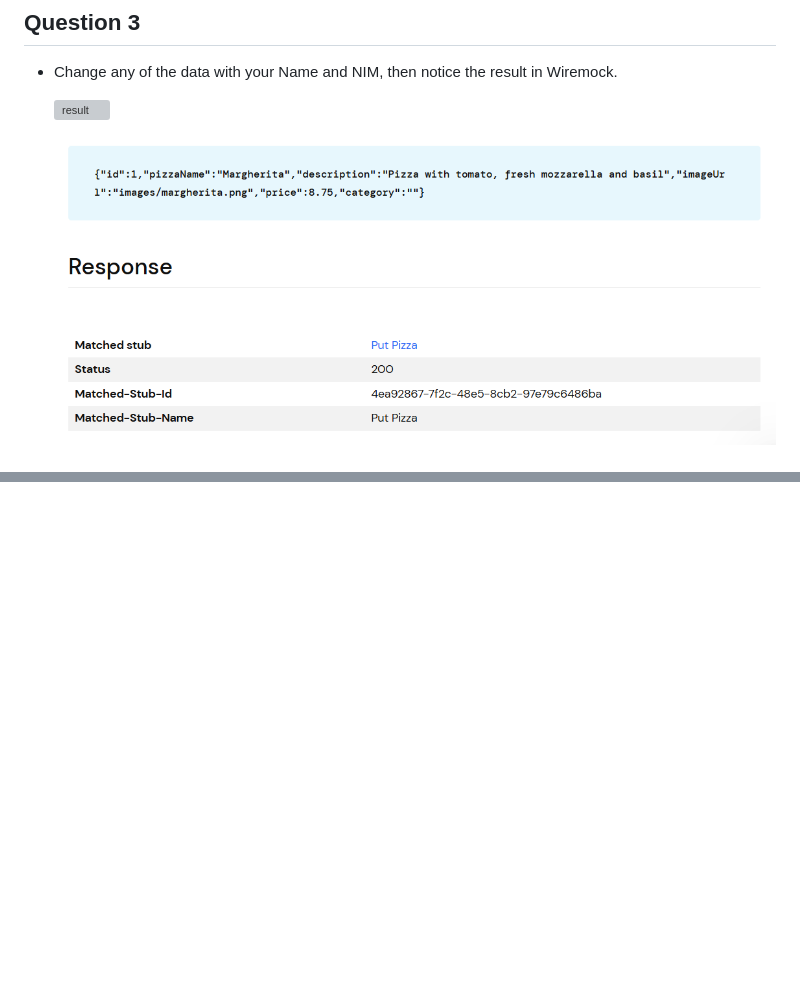
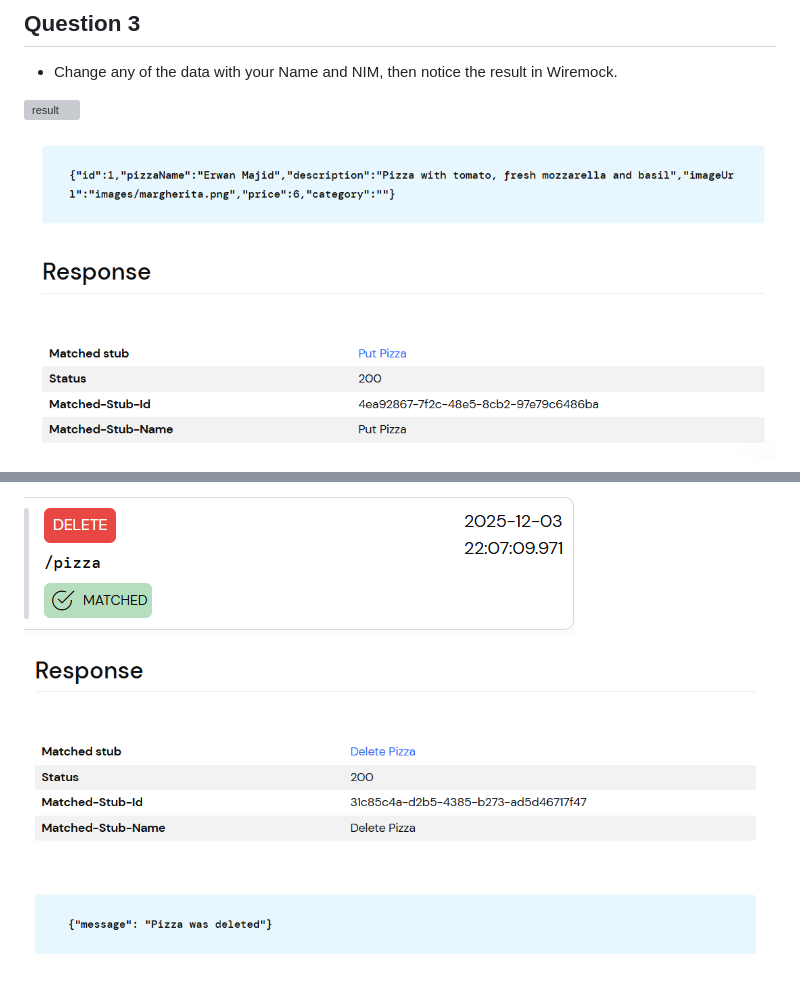
Before and after one commit to Majid5654/Persistensi-Data, a Markdown page: README.md, 2 parts joined by grey strips. Rendered like a GitHub page; pictures changed too: IMG/20.png (added), IMG/21.png (added), IMG/22.png (added); blank space fills up the shorter version; grey boxes are pictures that could not be loaded.

```diff
--- a/README.md
+++ b/README.md
@@ -156,3 +156,3 @@ Widget build(BuildContext context) {
 
-  ![result](IMG/18.png)
+![result](IMG/22.png)
 
@@ -159,0 +173,3 @@ Widget build(BuildContext context) {
+![result](IMG/20.png)
+
+![result](IMG/21.png)
```
Also changed, not shown: other parts of README.md (+15 -2 lines), IMG/19.png (added), 4 other files.
